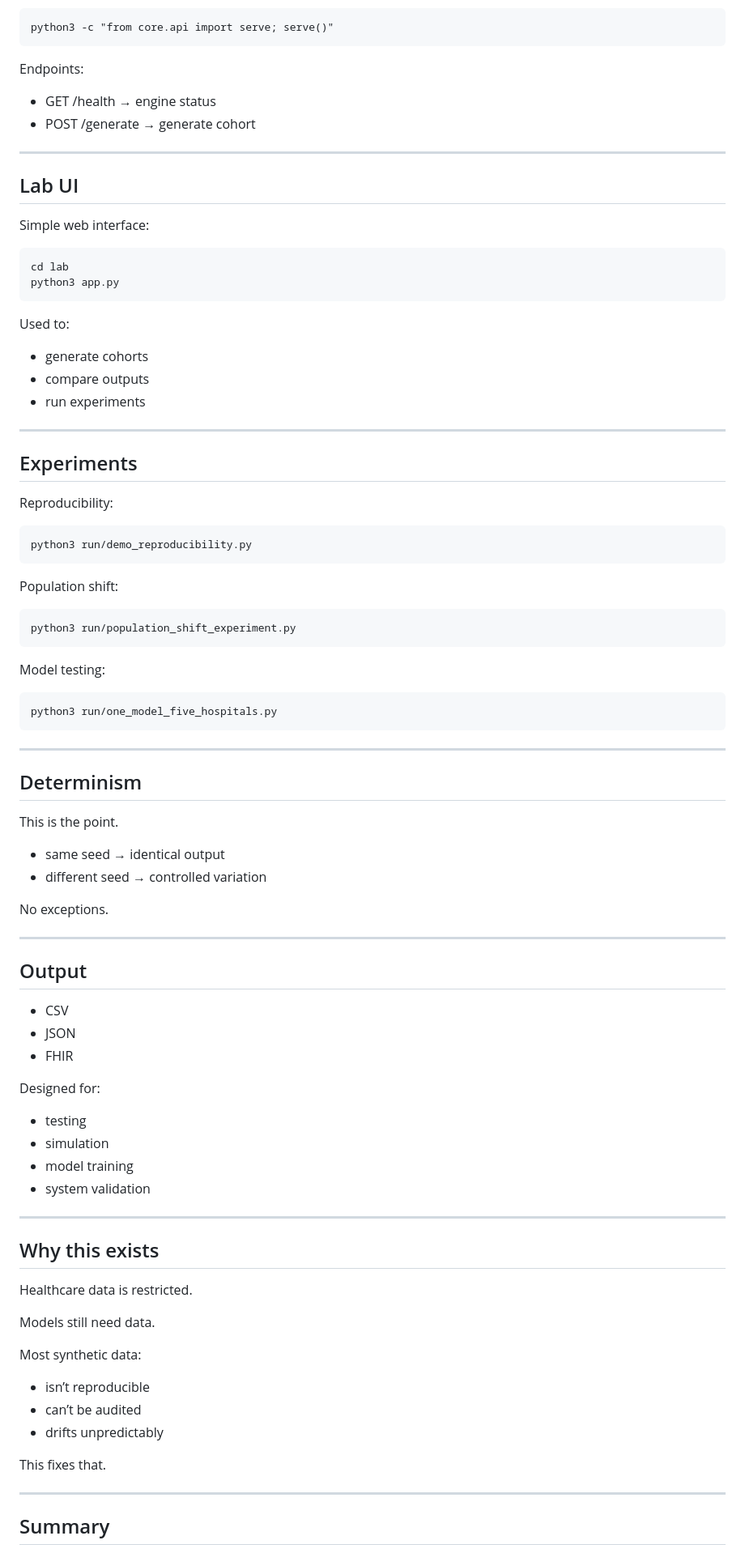
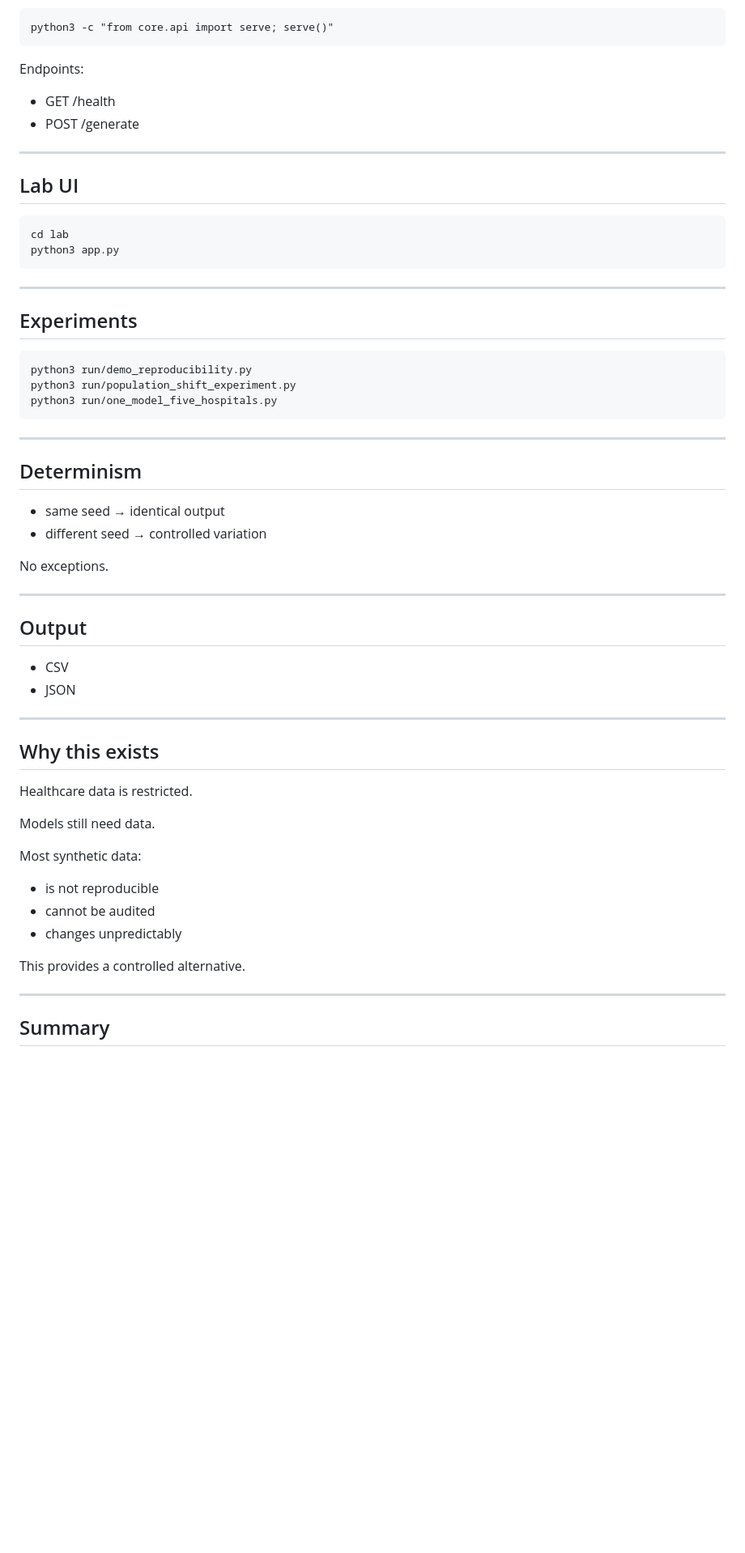
Before and after one commit to hipaasynth-svg/HipAAsynth, a Markdown page: README.md, the part around one of its changes. Shown at 81% size. Rendered like a GitHub page; blank space fills up the shorter version.

```diff
--- a/README.md
+++ b/README.md
@@ -140,45 +141,27 @@ Run the engine as a service:
     python3 -c "from core.api import serve; serve()"
 
 Endpoints:
-
-- GET /health → engine status
-- POST /generate → generate cohort
+- GET /health
+- POST /generate
 
 ---
 
 ## Lab UI
 
-Simple web interface:
-
     cd lab
     python3 app.py
-
-Used to:
-- generate cohorts
-- compare outputs
-- run experiments
 
 ---
 
 ## Experiments
 
-Reproducibility:
-
     python3 run/demo_reproducibility.py
-
-Population shift:
-
     python3 run/population_shift_experiment.py
-
-Model testing:
-
     python3 run/one_model_five_hospitals.py
 
 ---
 
 ## Determinism
-
-This is the point.
 
 - same seed → identical output
 - different seed → controlled variation
@@ -191,13 +174,6 @@ No exceptions.
 
 - CSV
 - JSON
-- FHIR
-
-Designed for:
-- testing
-- simulation
-- model training
-- system validation
 
 ---
 
@@ -208,11 +184,11 @@ Healthcare data is restricted.
 Models still need data.
 
 Most synthetic data:
-- isn’t reproducible
-- can’t be audited
-- drifts unpredictably
+- is not reproducible
+- cannot be audited
+- changes unpredictably
 
-This fixes that.
+This provides a controlled alternative.
 
 ---
 
```
Also changed, not shown: other parts of README.md (+57 -54 lines).
